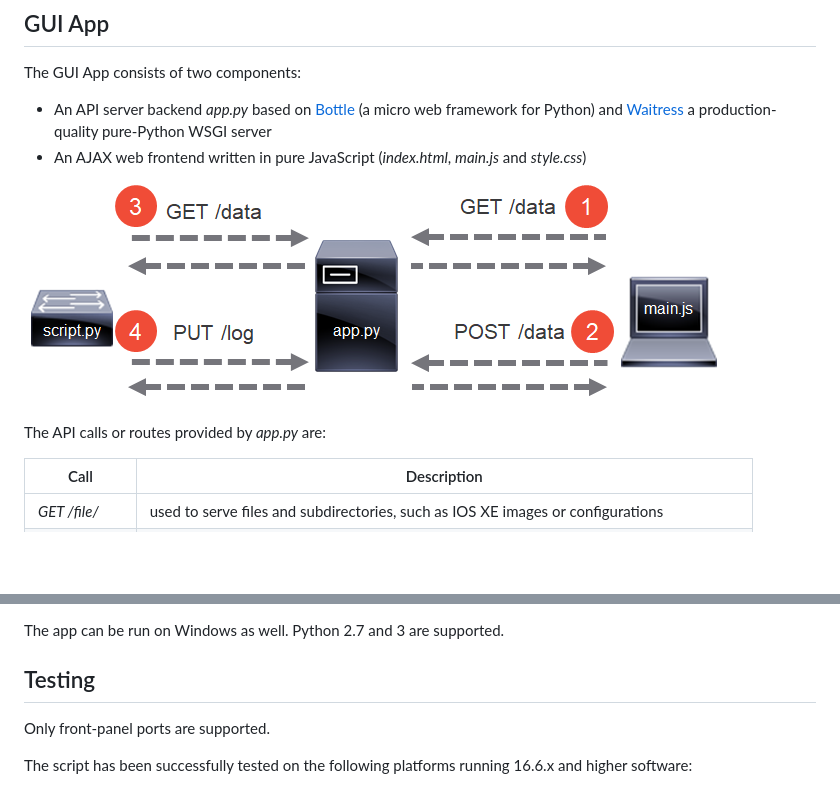
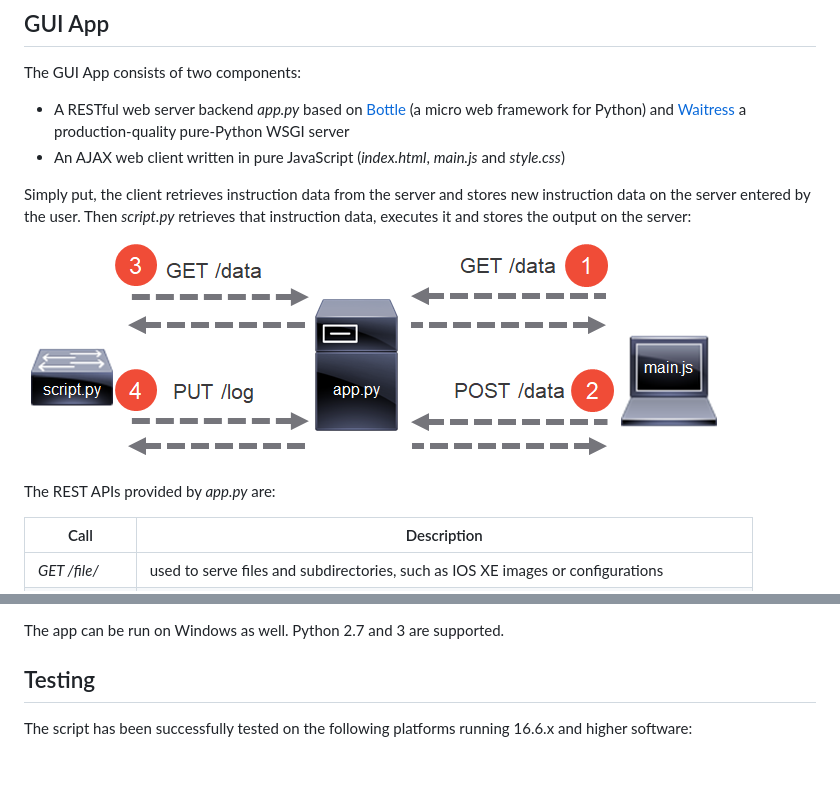
Before and after one commit to tdorssers/ztp, a Markdown page: README.md, 2 parts joined by grey strips. GitHub-like rendering; blank space fills up the shorter version.

```diff
--- a/README.md
+++ b/README.md
@@ -84,12 +88,14 @@ DATA = []
 ## GUI App
 
 The GUI App consists of two components:
-- An API server backend *app.py* based on [Bottle](http://bottlepy.org/) (a micro web framework for Python) and [Waitress](http://waitress.readthedocs.io/) a production-quality pure-Python WSGI server
-- An AJAX web frontend written in pure JavaScript (*index.html*, *main.js* and *style.css*)
+- A RESTful web server backend *app.py* based on [Bottle](http://bottlepy.org/) (a micro web framework for Python) and [Waitress](http://waitress.readthedocs.io/) a production-quality pure-Python WSGI server
+- An AJAX web client written in pure JavaScript (*index.html*, *main.js* and *style.css*)
+
+Simply put, the client retrieves instruction data from the server and stores new instruction data on the server entered by the user. Then *script.py* retrieves that instruction data, executes it and stores the output on the server:
 
 ![](media/api.png)
 
-The API calls or routes provided by *app.py* are:
+The REST APIs provided by *app.py* are:
 
 Call | Description
 --- | ---
@@ -135,8 +141,6 @@ The app can be run on Windows as well. Python 2.7 and 3 are supported.
 
 ## Testing
 
-Only front-panel ports are supported.
-
 The script has been successfully tested on the following platforms running 16.6.x and higher software:
 - Cisco Catalyst 9300 Series Switches
 - Cisco Catalyst 9400 Series Switches
```
Also changed, not shown: other parts of README.md (+13 -9 lines), media/gui.png.
